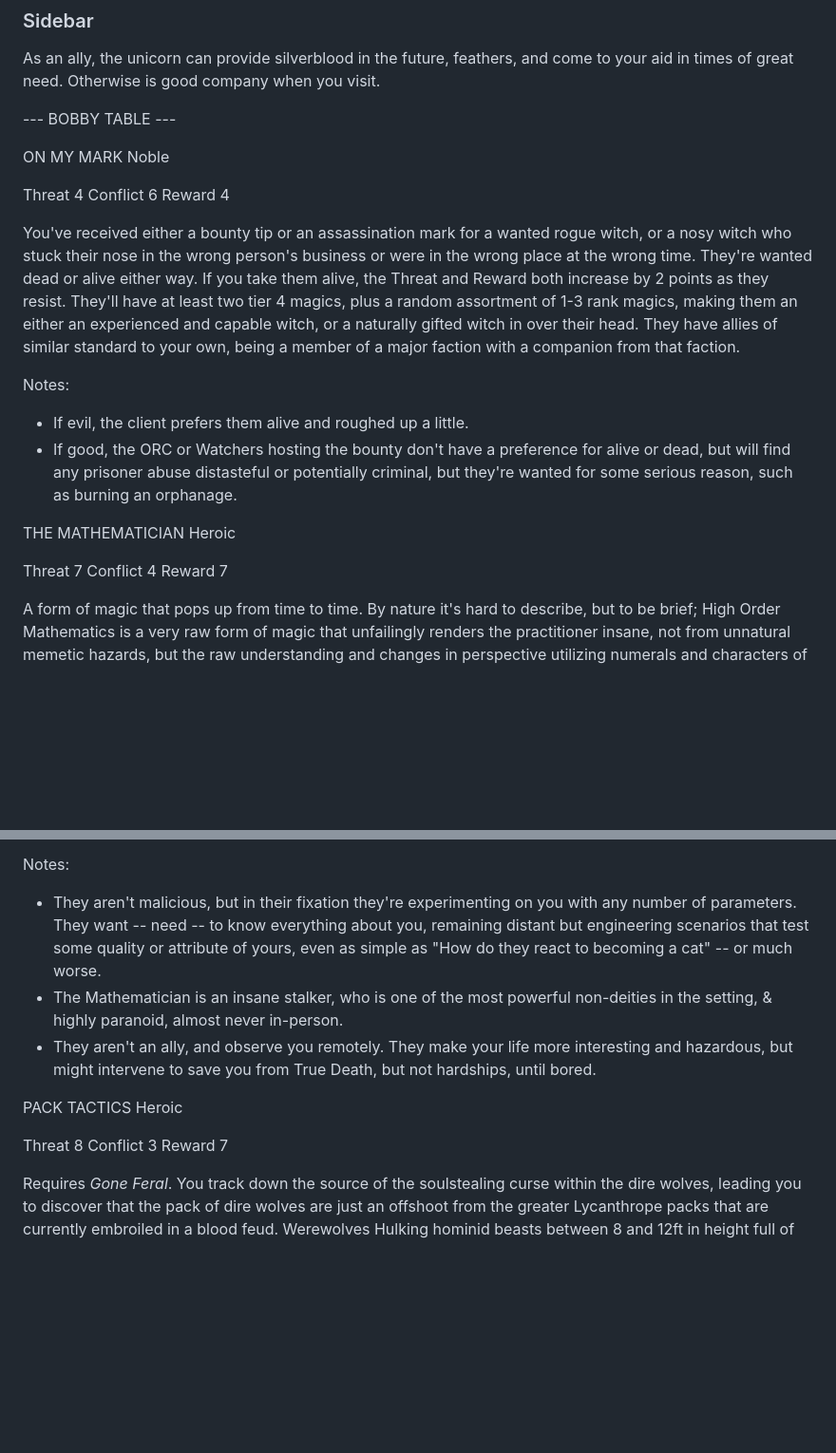
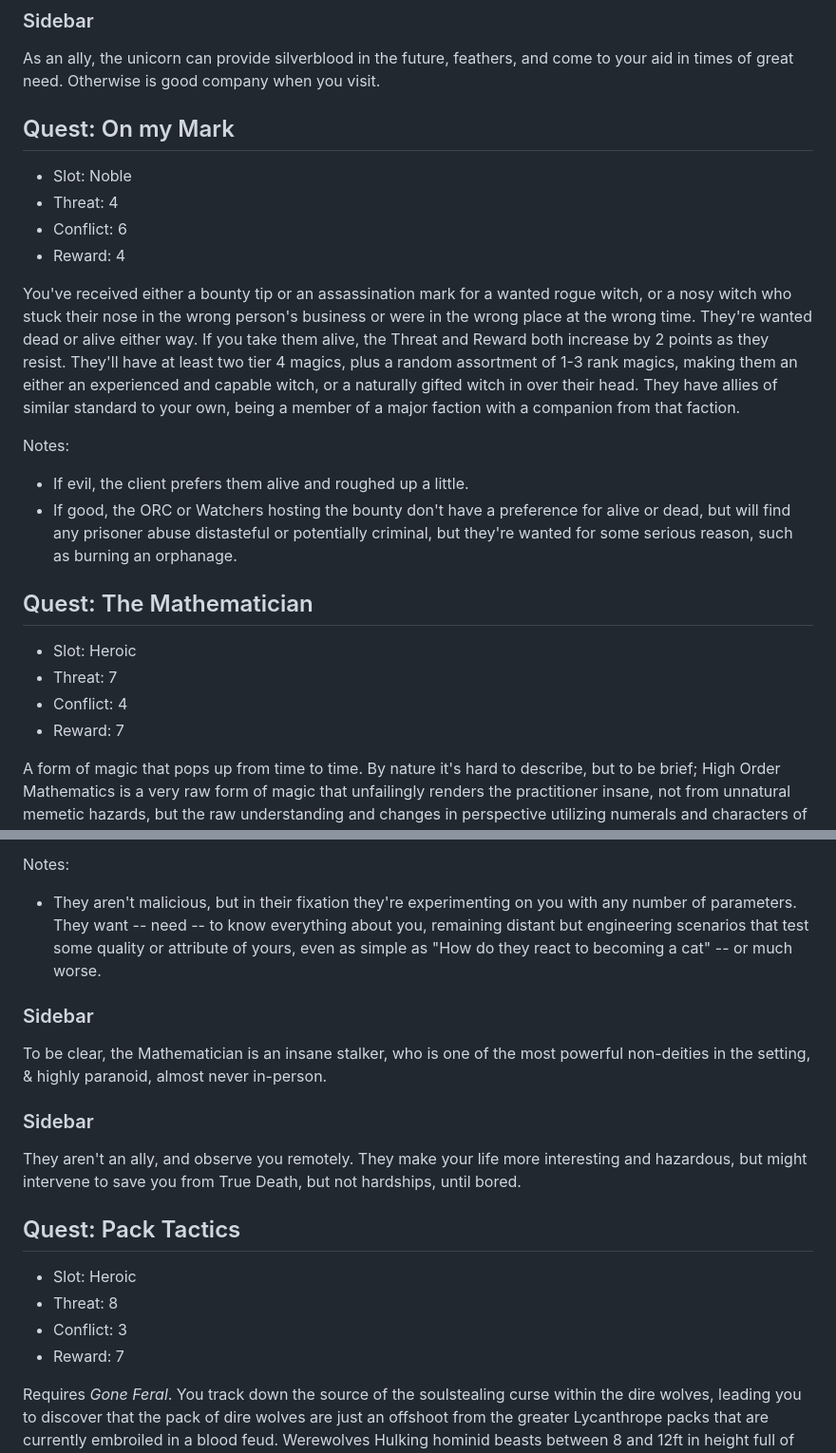
Before and after one commit to miniBill/witch-awakening, a Markdown page: DLCs/Core/Quests.md, 2 parts joined by grey strips. Shown: that part at 95% size. Drawn GitHub-style; blank space fills up the shorter version.

```diff
--- a/DLCs/Core/Quests.md
+++ b/DLCs/Core/Quests.md
@@ -152,14 +152,11 @@ If you kill the unicorn, you obtain a treasure trove of very rare potion / ritua
 As an ally, the unicorn can provide silverblood in the future, feathers, and come to your aid in times of great need. Otherwise is good company when you visit.
 
 
---- BOBBY TABLE ---
-
-ON MY MARK
-Noble
-
-Threat 4
-Conflict 6
-Reward 4
+## Quest: On my Mark
+- Slot: Noble
+- Threat: 4
+- Conflict: 6
+- Reward: 4
 
 You've received either a bounty tip or an assassination mark for a wanted rogue witch, or a nosy witch who stuck their nose in the wrong person's business or were in the wrong place at the wrong time. They're wanted dead or alive either way. If you take them alive, the Threat and Reward both increase by 2 points as they resist. They'll have at least two tier 4 magics, plus a random assortment of 1-3 rank magics, making them an either an experienced and capable witch, or a naturally gifted witch in over their head. They have allies of similar standard to your own, being a member of a major faction with a companion from that faction.
 
@@ -167,26 +164,30 @@ Notes:
 + If evil, the client prefers them alive and roughed up a little.
 + If good, the ORC or Watchers hosting the bounty don't have a preference for alive or dead, but will find any prisoner abuse distasteful or potentially criminal, but they're wanted for some serious reason, such as burning an orphanage.
 
-THE MATHEMATICIAN
-Heroic
 
-Threat 7
-Conflict 4
-Reward 7
+## Quest: The Mathematician
+- Slot: Heroic
+- Threat: 7
+- Conflict: 4
+- Reward: 7
 
 A form of magic that pops up from time to time. By nature it's hard to describe, but to be brief; High Order Mathematics is a very raw form of magic that unfailingly renders the practitioner insane, not from unnatural memetic hazards, but the raw understanding and changes in perspective utilizing numerals and characters of the First Language used in Runes, The Mathematician is an insane witch, but a glimpse in their mind is like looking upon a Far God -- chaotic, esoteric, unpredictable. The Mathematician is capable of replicating any magic effect, and many unknown magic effects, but is thoroughly insane- And for some reason, they've fixated on you.
 
 Notes:
 + They aren't malicious, but in their fixation they're experimenting on you with any number of parameters. They want -- need -- to know everything about you, remaining distant but engineering scenarios that test some quality or attribute of yours, even as simple as "How do they react to becoming a cat" -- or much worse.
-+ The Mathematician is an insane stalker, who is one of the most powerful non-deities in the setting, & highly paranoid, almost never in-person.
-+ They aren't an ally, and observe you remotely. They make your life more interesting and hazardous, but might intervene to save you from True Death, but not hardships, until bored.
 
-PACK TACTICS
-Heroic
+### Sidebar
+To be clear, the Mathematician is an insane stalker, who is one of the most powerful non-deities in the setting, & highly paranoid, almost never in-person.
 
-Threat 8
-Conflict 3
-Reward 7
+### Sidebar
+They aren't an ally, and observe you remotely. They make your life more interesting and hazardous, but might intervene to save you from True Death, but not hardships, until bored.
+
+
+## Quest: Pack Tactics
+- Slot: Heroic
+- Threat: 8
+- Conflict: 3
+- Reward: 7
 
 Requires *Gone Feral*. You track down the source of the soulstealing curse within the dire wolves, leading you to discover that the pack of dire wolves are just an offshoot from the greater Lycanthrope packs that are currently embroiled in a blood feud. Werewolves Hulking hominid beasts between 8 and 12ft in height full of tense muscle. Immune to damage except from silver weapons, or Golden Relics, with strength sufficient to crush through concrete walls and shred steel plating like paper, or hurling an elephant across a football field. They are all overwhelmed by bloodlust currently, with the Soulstealer curse, as feral as though it were a full moon.
 
```
Also changed, not shown: other parts of DLCs/Core/Quests.md (+34 -22 lines).
